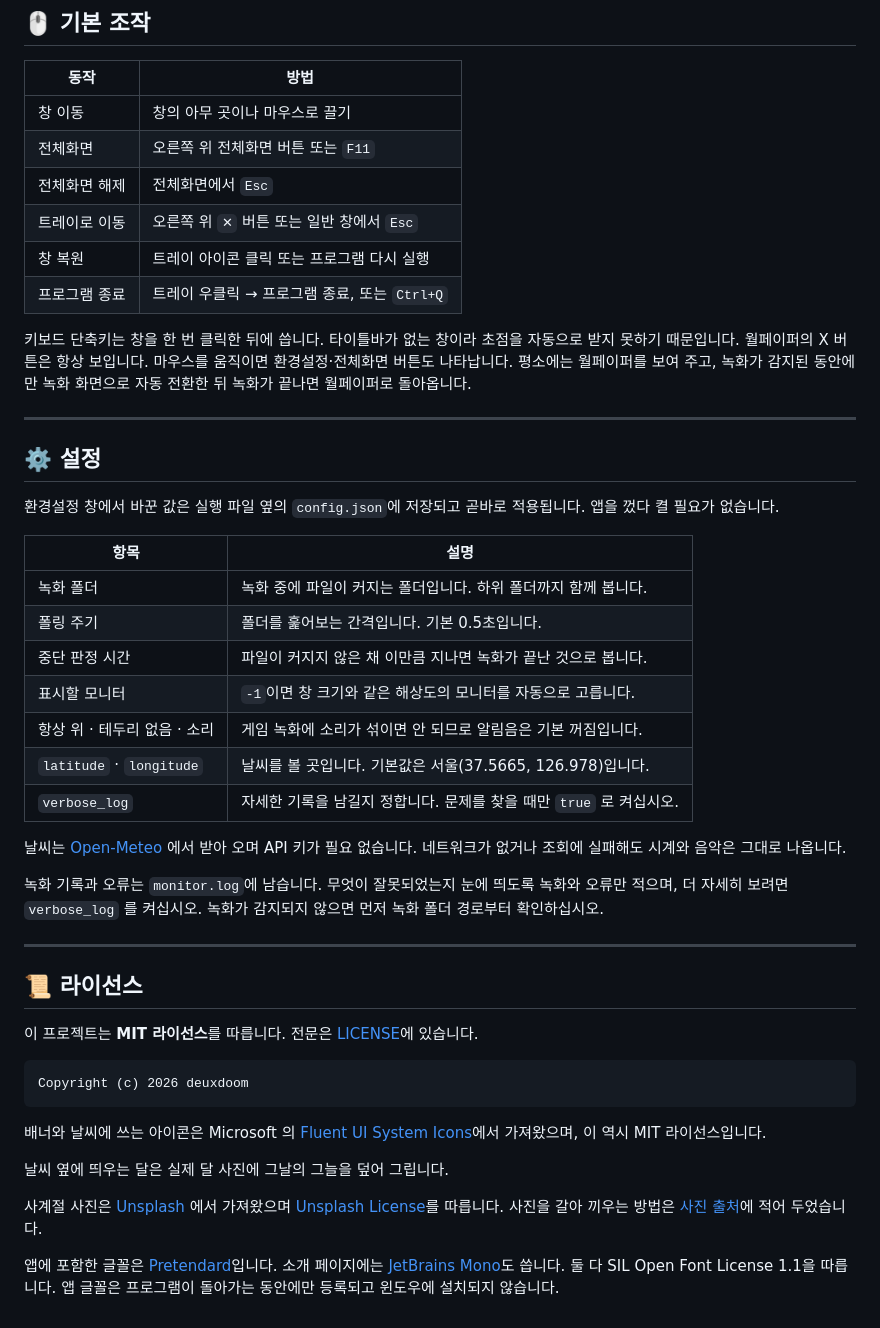
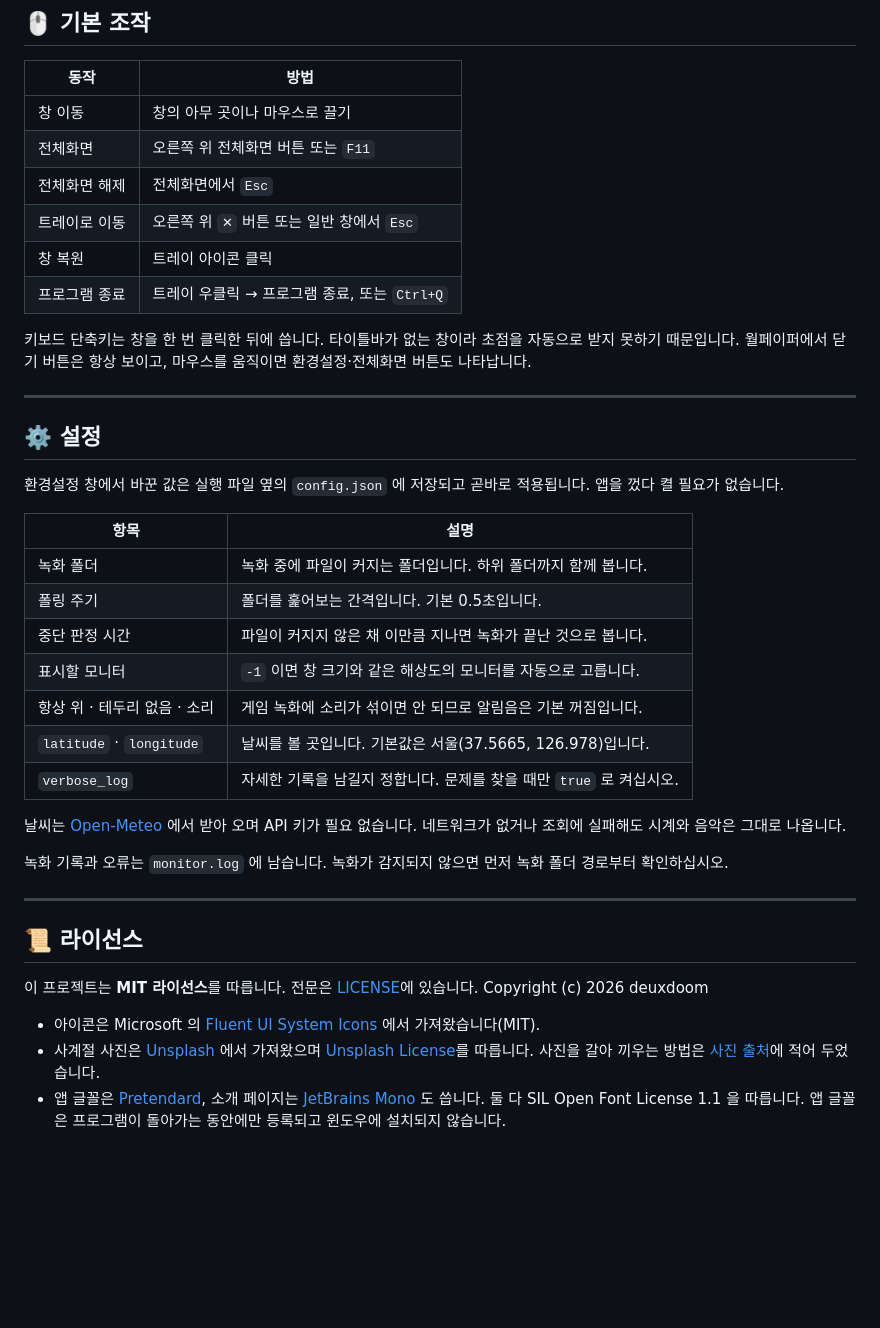
Before and after one commit to deuxdoom/Shadowplay-Notifier, a Markdown page: README.md, the part around one of its changes. Rendered like a GitHub page; blank space fills up the shorter version.

````diff
--- a/README.md
+++ b/README.md
@@ -120,28 +105,26 @@
 | 전체화면 | 오른쪽 위 전체화면 버튼 또는 `F11` |
 | 전체화면 해제 | 전체화면에서 `Esc` |
 | 트레이로 이동 | 오른쪽 위 `✕` 버튼 또는 일반 창에서 `Esc` |
-| 창 복원 | 트레이 아이콘 클릭 또는 프로그램 다시 실행 |
+| 창 복원 | 트레이 아이콘 클릭 |
 | 프로그램 종료 | 트레이 우클릭 → 프로그램 종료, 또는 `Ctrl+Q` |
 
-키보드 단축키는 창을 한 번 클릭한 뒤에 씁니다. 타이틀바가 없는 창이라 초점을
-자동으로 받지 못하기 때문입니다.
-월페이퍼의 X 버튼은 항상 보입니다. 마우스를 움직이면 환경설정·전체화면 버튼도
-나타납니다. 평소에는 월페이퍼를 보여 주고, 녹화가 감지된 동안에만 녹화 화면으로
-자동 전환한 뒤 녹화가 끝나면 월페이퍼로 돌아옵니다.
+키보드 단축키는 창을 한 번 클릭한 뒤에 씁니다. 타이틀바가 없는 창이라 초점을 자동으로
+받지 못하기 때문입니다. 월페이퍼에서 닫기 버튼은 항상 보이고, 마우스를 움직이면
+환경설정·전체화면 버튼도 나타납니다.
 
 ---
 
 ## ⚙️ 설정
 
-환경설정 창에서 바꾼 값은 실행 파일 옆의 `config.json`에 저장되고 곧바로
-적용됩니다. 앱을 껐다 켤 필요가 없습니다.
+환경설정 창에서 바꾼 값은 실행 파일 옆의 `config.json` 에 저장되고 곧바로 적용됩니다.
+앱을 껐다 켤 필요가 없습니다.
 
 | 항목 | 설명 |
 | --- | --- |
 | 녹화 폴더 | 녹화 중에 파일이 커지는 폴더입니다. 하위 폴더까지 함께 봅니다. |
 | 폴링 주기 | 폴더를 훑어보는 간격입니다. 기본 0.5초입니다. |
 | 중단 판정 시간 | 파일이 커지지 않은 채 이만큼 지나면 녹화가 끝난 것으로 봅니다. |
-| 표시할 모니터 | `-1`이면 창 크기와 같은 해상도의 모니터를 자동으로 고릅니다. |
+| 표시할 모니터 | `-1` 이면 창 크기와 같은 해상도의 모니터를 자동으로 고릅니다. |
 | 항상 위 · 테두리 없음 · 소리 | 게임 녹화에 소리가 섞이면 안 되므로 알림음은 기본 꺼짐입니다. |
 | `latitude` · `longitude` | 날씨를 볼 곳입니다. 기본값은 서울(37.5665, 126.978)입니다. |
 | `verbose_log` | 자세한 기록을 남길지 정합니다. 문제를 찾을 때만 `true` 로 켜십시오. |
@@ -149,31 +132,22 @@
 날씨는 [Open-Meteo](https://open-meteo.com/) 에서 받아 오며 API 키가 필요 없습니다.
 네트워크가 없거나 조회에 실패해도 시계와 음악은 그대로 나옵니다.
 
-녹화 기록과 오류는 `monitor.log`에 남습니다. 무엇이 잘못되었는지 눈에 띄도록
-녹화와 오류만 적으며, 더 자세히 보려면 `verbose_log` 를 켜십시오. 녹화가
-감지되지 않으면 먼저 녹화 폴더 경로부터 확인하십시오.
+녹화 기록과 오류는 `monitor.log` 에 남습니다. 녹화가 감지되지 않으면 먼저 녹화 폴더
+경로부터 확인하십시오.
 
 ---
 
 ## 📜 라이선스
 
 이 프로젝트는 **MIT 라이선스**를 따릅니다. 전문은 [LICENSE](LICENSE)에 있습니다.
+Copyright (c) 2026 deuxdoom
 
-```
-Copyright (c) 2026 deuxdoom
-```
-
-배너와 날씨에 쓰는 아이콘은 Microsoft 의
-[Fluent UI System Icons](https://github.com/microsoft/fluentui-system-icons)에서
-가져왔으며, 이 역시 MIT 라이선스입니다.
-
-날씨 옆에 띄우는 달은 실제 달 사진에 그날의 그늘을 덮어 그립니다.
-
-사계절 사진은 [Unsplash](https://unsplash.com/) 에서 가져왔으며
-[Unsplash License](https://unsplash.com/license)를 따릅니다. 사진을 갈아 끼우는
-방법은 [사진 출처](assets/wallpapers/README.md)에 적어 두었습니다.
-
-앱에 포함한 글꼴은 [Pretendard](https://github.com/orioncactus/pretendard)입니다.
-소개 페이지에는 [JetBrains Mono](https://github.com/JetBrains/JetBrainsMono)도 씁니다.
-둘 다 SIL Open Font License 1.1을 따릅니다. 앱 글꼴은 프로그램이 돌아가는 동안에만
-등록되고 윈도우에 설치되지 않습니다.
+- 아이콘은 Microsoft 의 [Fluent UI System Icons](https://github.com/microsoft/fluentui-system-icons)
+  에서 가져왔습니다(MIT).
+- 사계절 사진은 [Unsplash](https://unsplash.com/) 에서 가져왔으며
+  [Unsplash License](https://unsplash.com/license)를 따릅니다. 사진을 갈아 끼우는 방법은
+  [사진 출처](assets/wallpapers/README.md)에 적어 두었습니다.
+- 앱 글꼴은 [Pretendard](https://github.com/orioncactus/pretendard), 소개 페이지는
+  [JetBrains Mono](https://github.com/JetBrains/JetBrainsMono) 도 씁니다. 둘 다 SIL Open
+  Font License 1.1 을 따릅니다. 앱 글꼴은 프로그램이 돌아가는 동안에만 등록되고
+  윈도우에 설치되지 않습니다.
````
Also changed, not shown: other parts of README.md (+65 -80 lines).
